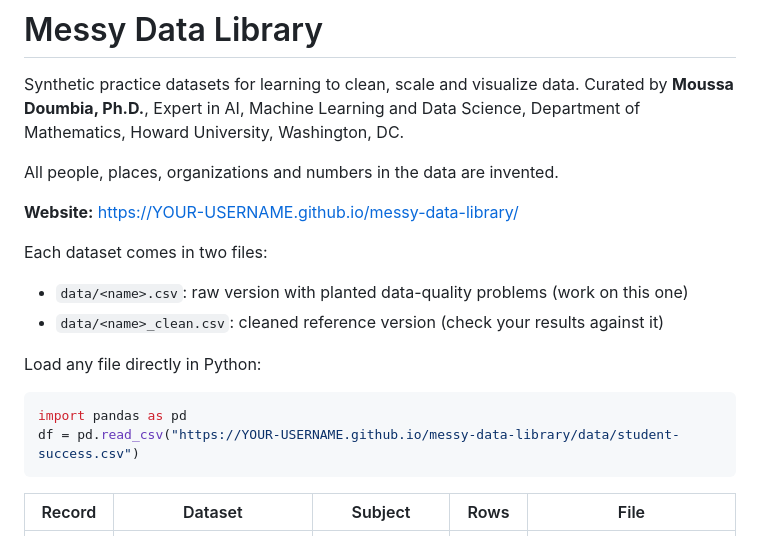
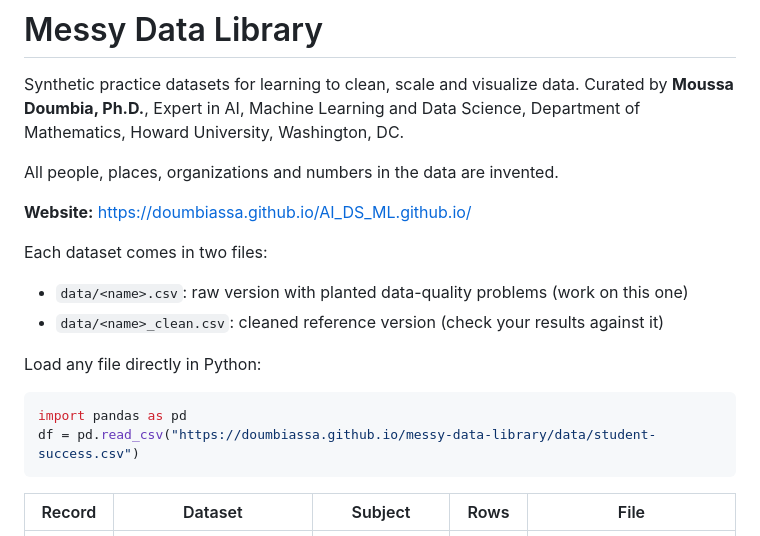
Before and after one commit to doumbiassa/AI_DS_ML.github.io, a Markdown page: README.md, the part around the change. Drawn GitHub-style.

Commit message:
Update README.md
Updating links

````diff
--- a/README.md
+++ b/README.md
@@ -6,7 +6,7 @@ Department of Mathematics, Howard University, Washington, DC.
 
 All people, places, organizations and numbers in the data are invented.
 
-**Website:** https://YOUR-USERNAME.github.io/messy-data-library/
+**Website:** https://doumbiassa.github.io/AI_DS_ML.github.io/
 
 Each dataset comes in two files:
 
@@ -17,7 +17,7 @@ Load any file directly in Python:
 
 ```python
 import pandas as pd
-df = pd.read_csv("https://YOUR-USERNAME.github.io/messy-data-library/data/student-success.csv")
+df = pd.read_csv("https://doumbiassa.github.io/messy-data-library/data/student-success.csv")
 ```
 
 | Record | Dataset | Subject | Rows | File |
````
